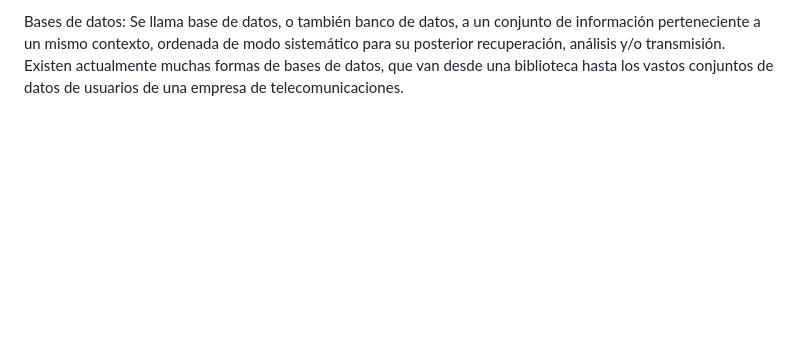
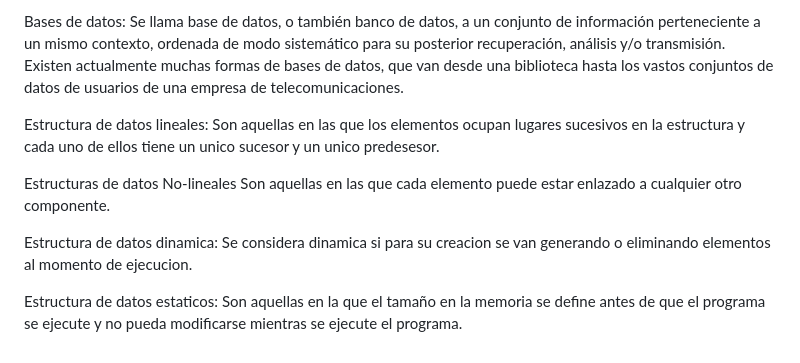
Before and after one commit to Ferpantojacastillo/Estructuradedatos, a Markdown page: README.md, the part around the change. Rendered like a GitHub page; blank space fills up the shorter version.

```diff
--- a/README.md
+++ b/README.md
@@ -75,3 +75,15 @@ La ciencia de datos es el estudio de datos con el fin de extraer información si
 
 Bases de datos:
 Se llama base de datos, o también banco de datos, a un conjunto de información perteneciente a un mismo contexto, ordenada de modo sistemático para su posterior recuperación, análisis y/o transmisión. Existen actualmente muchas formas de bases de datos, que van desde una biblioteca hasta los vastos conjuntos de datos de usuarios de una empresa de telecomunicaciones.
+
+Estructura de datos lineales:
+Son aquellas en las que los elementos ocupan lugares sucesivos en la estructura y cada uno de ellos tiene un unico sucesor y un unico predesesor.
+
+Estructuras de datos No-lineales
+Son aquellas en las que cada elemento puede estar enlazado a cualquier otro componente.
+
+Estructura de datos dinamica:
+Se considera dinamica si para su creacion se van generando o eliminando elementos al momento de ejecucion.
+
+Estructura de datos estaticos:
+Son aquellas en la que el tamaño en la memoria se define antes de que el programa se ejecute y no pueda modificarse mientras se ejecute el programa.
```
